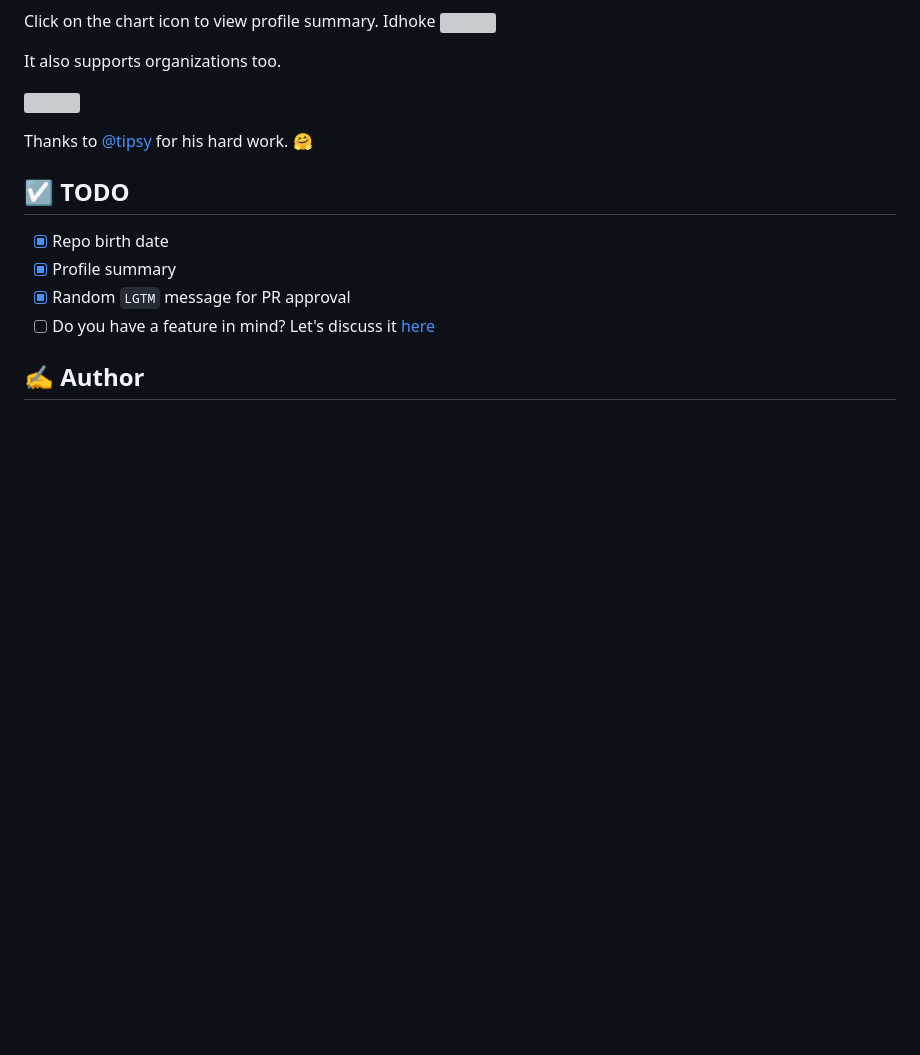
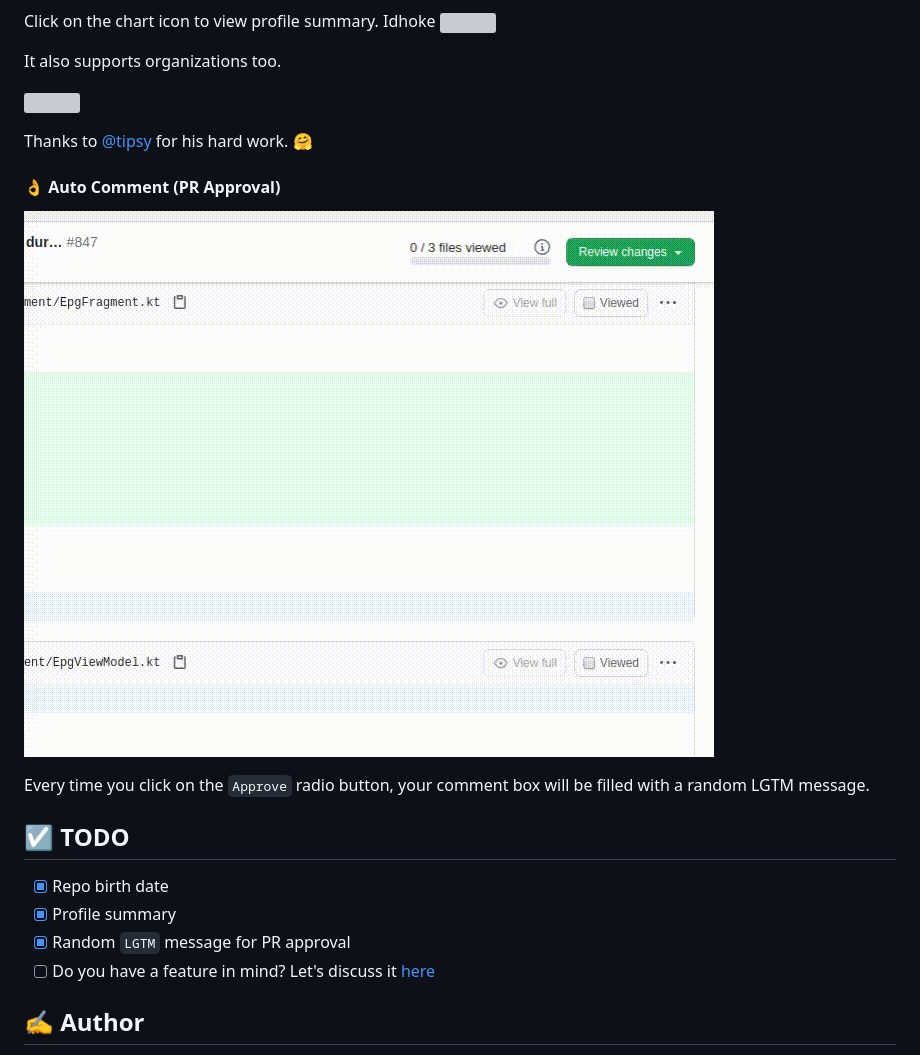
Before and after one commit to theapache64/super-github, a Markdown page: README.md, the part around the change. GitHub-like rendering; pictures changed too: extras/auto_comment.gif (added); blank space fills up the shorter version; grey boxes are pictures that could not be loaded.

Commit message:
📖 Add auto comment to README

```diff
--- a/README.md
+++ b/README.md
@@ -33,6 +33,12 @@ It also supports organizations too.
 
 Thanks to [@tipsy](https://github.com/tipsy/profile-summary-for-github) for his hard work. :hugs:
 
+#### 👌 Auto Comment (PR Approval)
+
+![](extras/auto_comment.gif)
+
+Every time you click on the `Approve` radio button, your comment box will be filled with a random LGTM message.
+
 ## :ballot_box_with_check: TODO
 
 - [x] Repo birth date
```
